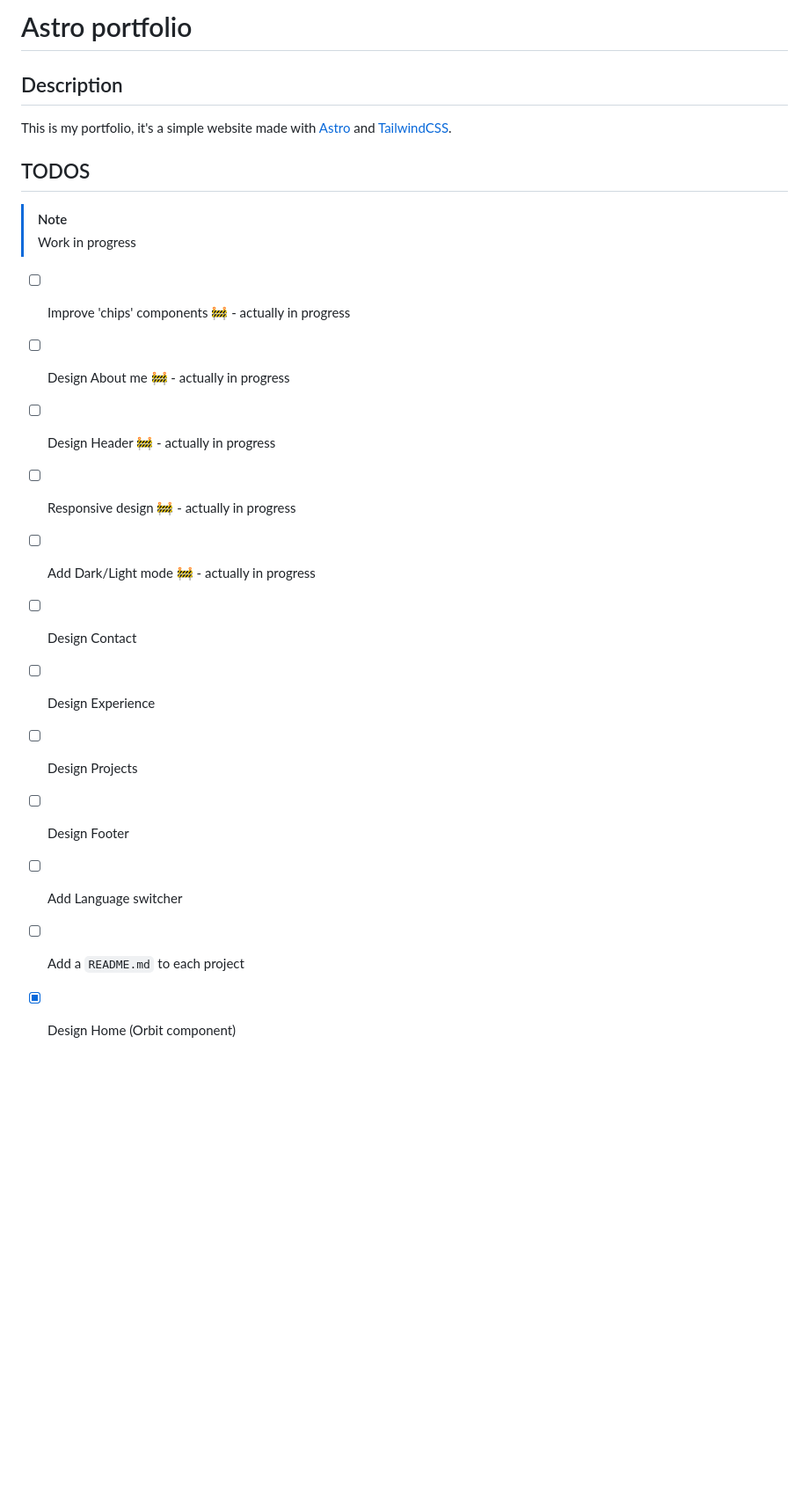
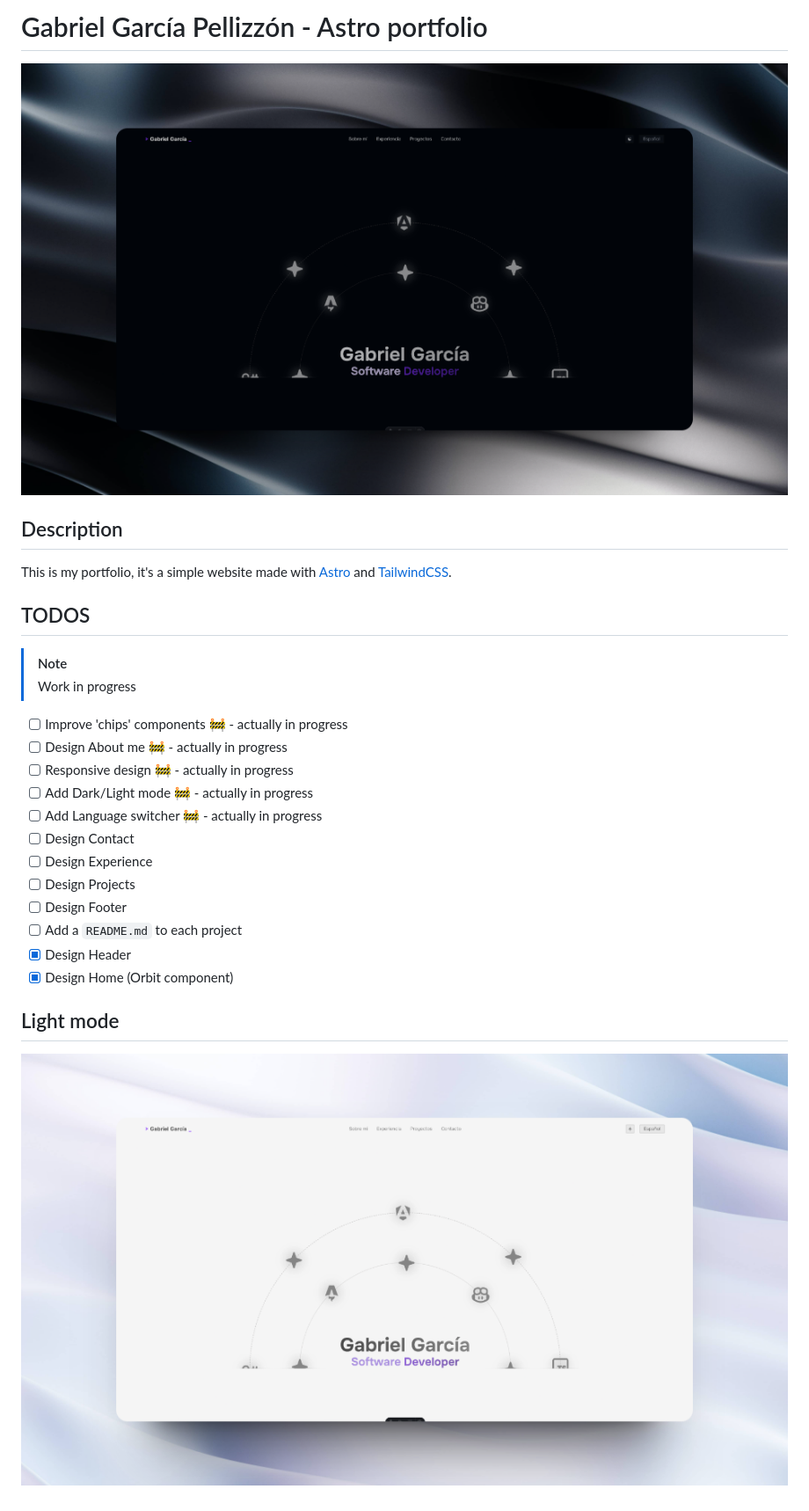
Before and after one commit to ShxwZ/portfolio-astro, a Markdown page: README.md, the part around the change. Shown at 88% size. Rendered like a GitHub page; pictures changed too: readme/Preview.png (added), readme/preview_white.png (added); blank space fills up the shorter version.

Commit message:
Update portfolio with new features and design improvements

```diff
--- a/README.md
+++ b/README.md
@@ -1,4 +1,6 @@
-# Astro portfolio
+# Gabriel García Pellizzón - Astro portfolio
+
+![](./readme/Preview.png)
 
 ## Description
 This is my portfolio, it's a simple website made with [Astro](https://astro.build/) and [TailwindCSS](https://tailwindcss.com/).
@@ -11,13 +13,16 @@ This is my portfolio, it's a simple website made with [Astro](https://astro.buil
 
 - [ ] Improve 'chips' components :construction: - actually in progress
 - [ ] Design About me :construction: - actually in progress
-- [ ] Design Header :construction: - actually in progress
 - [ ] Responsive design :construction: - actually in progress
 - [ ] Add Dark/Light mode :construction: - actually in progress
+- [ ] Add Language switcher :construction: - actually in progress
 - [ ] Design Contact
 - [ ] Design Experience
 - [ ] Design Projects
 - [ ] Design Footer
-- [ ] Add Language switcher
 - [ ] Add a `README.md` to each project
+- [x] Design Header
 - [x] Design Home (Orbit component)
+
+## Light mode
+![](./readme/preview_white.png)
```
Also changed, not shown: 6 other files.
